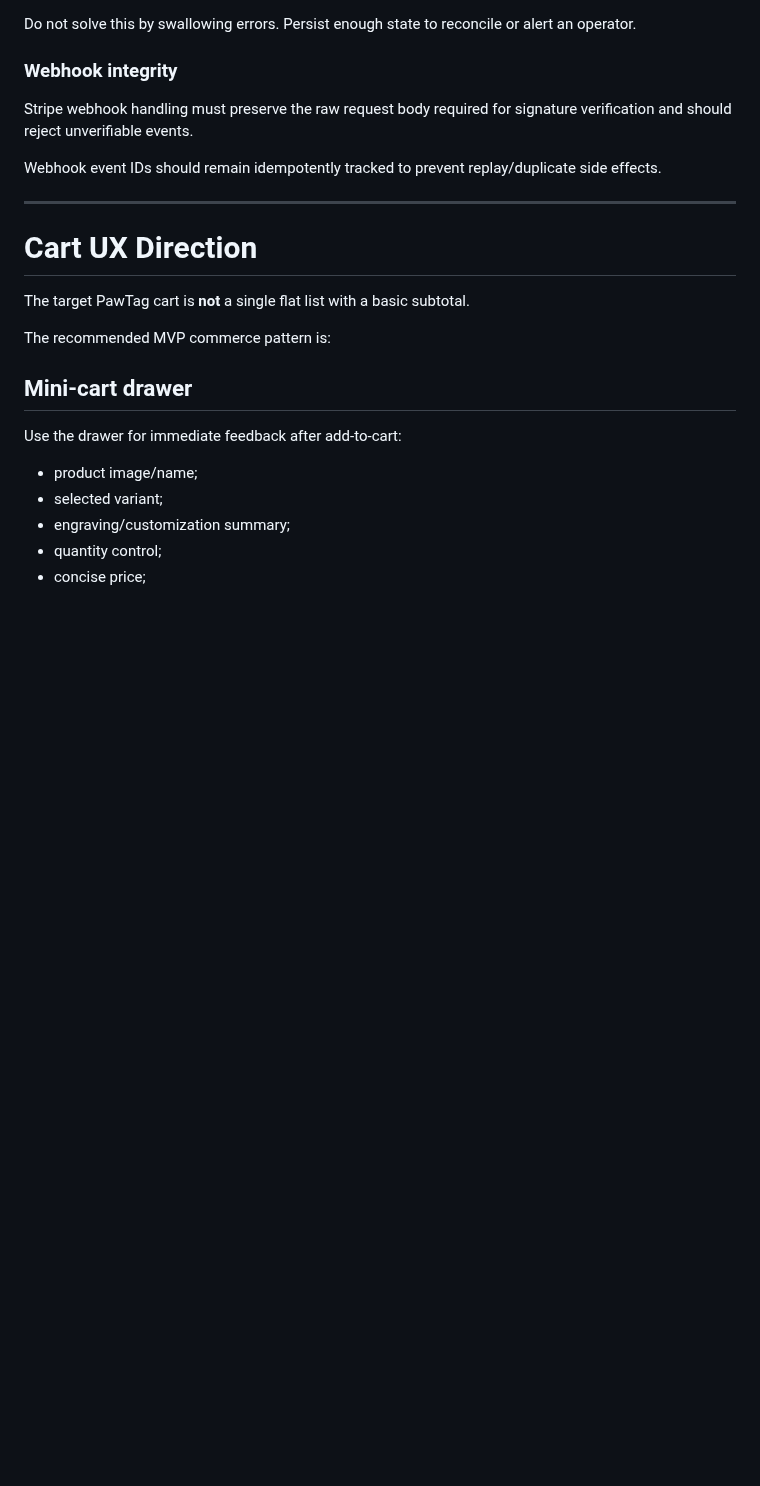
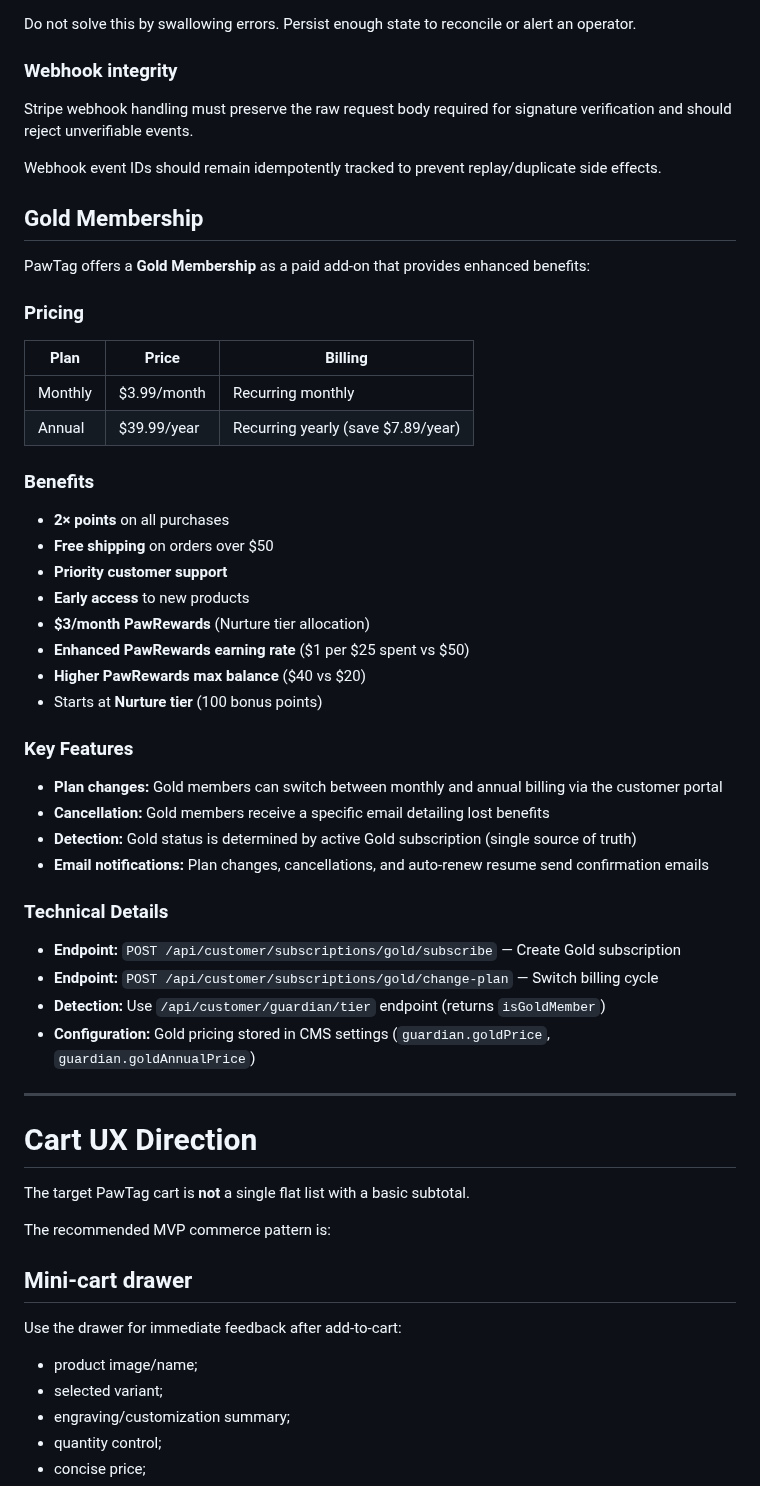
Before and after one commit to bhagatarpan/PawTag, a Markdown page: README.md, the part around the change. Drawn GitHub-style; blank space fills up the shorter version.

Commit message:
docs: update README and Design.md with Gold membership features
- Add Gold Membership section to README with pricing, benefits, and technical details
- Add new email templates to Design.md (plan change, Gold cancellation, resume)

```diff
--- a/README.md
+++ b/README.md
@@ -938,6 +938,42 @@ Stripe webhook handling must preserve the raw request body required for signatur
 
 Webhook event IDs should remain idempotently tracked to prevent replay/duplicate side effects.
 
+## Gold Membership
+
+PawTag offers a **Gold Membership** as a paid add-on that provides enhanced benefits:
+
+### Pricing
+
+| Plan | Price | Billing |
+|------|-------|---------|
+| Monthly | $3.99/month | Recurring monthly |
+| Annual | $39.99/year | Recurring yearly (save $7.89/year) |
+
+### Benefits
+
+- **2× points** on all purchases
+- **Free shipping** on orders over $50
+- **Priority customer support**
+- **Early access** to new products
+- **$3/month PawRewards** (Nurture tier allocation)
+- **Enhanced PawRewards earning rate** ($1 per $25 spent vs $50)
+- **Higher PawRewards max balance** ($40 vs $20)
+- Starts at **Nurture tier** (100 bonus points)
+
+### Key Features
+
+- **Plan changes:** Gold members can switch between monthly and annual billing via the customer portal
+- **Cancellation:** Gold members receive a specific email detailing lost benefits
+- **Detection:** Gold status is determined by active Gold subscription (single source of truth)
+- **Email notifications:** Plan changes, cancellations, and auto-renew resume send confirmation emails
+
+### Technical Details
+
+- **Endpoint:** `POST /api/customer/subscriptions/gold/subscribe` — Create Gold subscription
+- **Endpoint:** `POST /api/customer/subscriptions/gold/change-plan` — Switch billing cycle
+- **Detection:** Use `/api/customer/guardian/tier` endpoint (returns `isGoldMember`)
+- **Configuration:** Gold pricing stored in CMS settings (`guardian.goldPrice`, `guardian.goldAnnualPrice`)
+
 ---
 
 # Cart UX Direction
```
Also changed, not shown: docs/DESIGN.md (+16 -0 lines), docs/GOLD-ANNUAL-MEMBERSHIP-GAPS-PLAN.md (+1 -1 lines).
